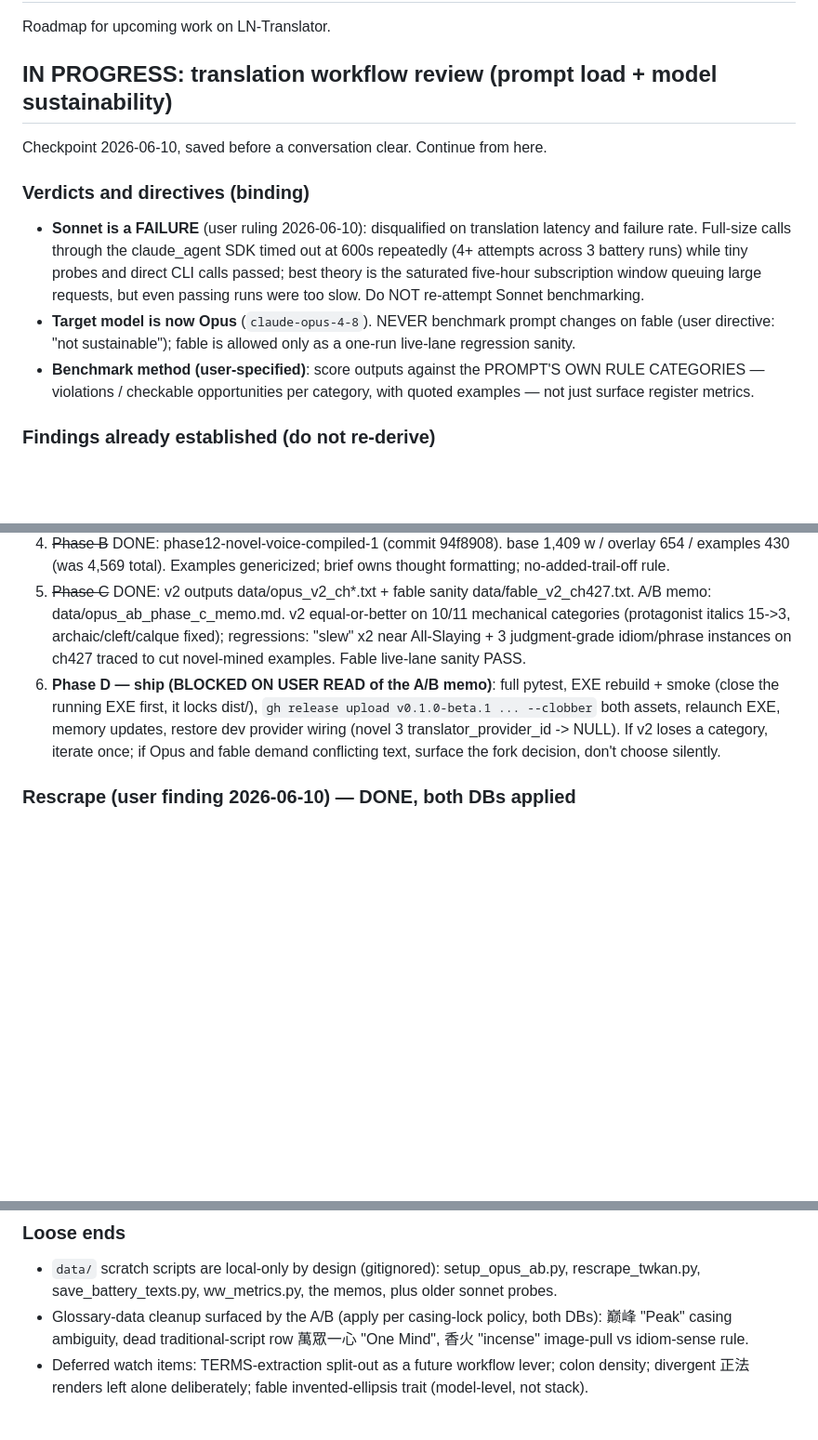
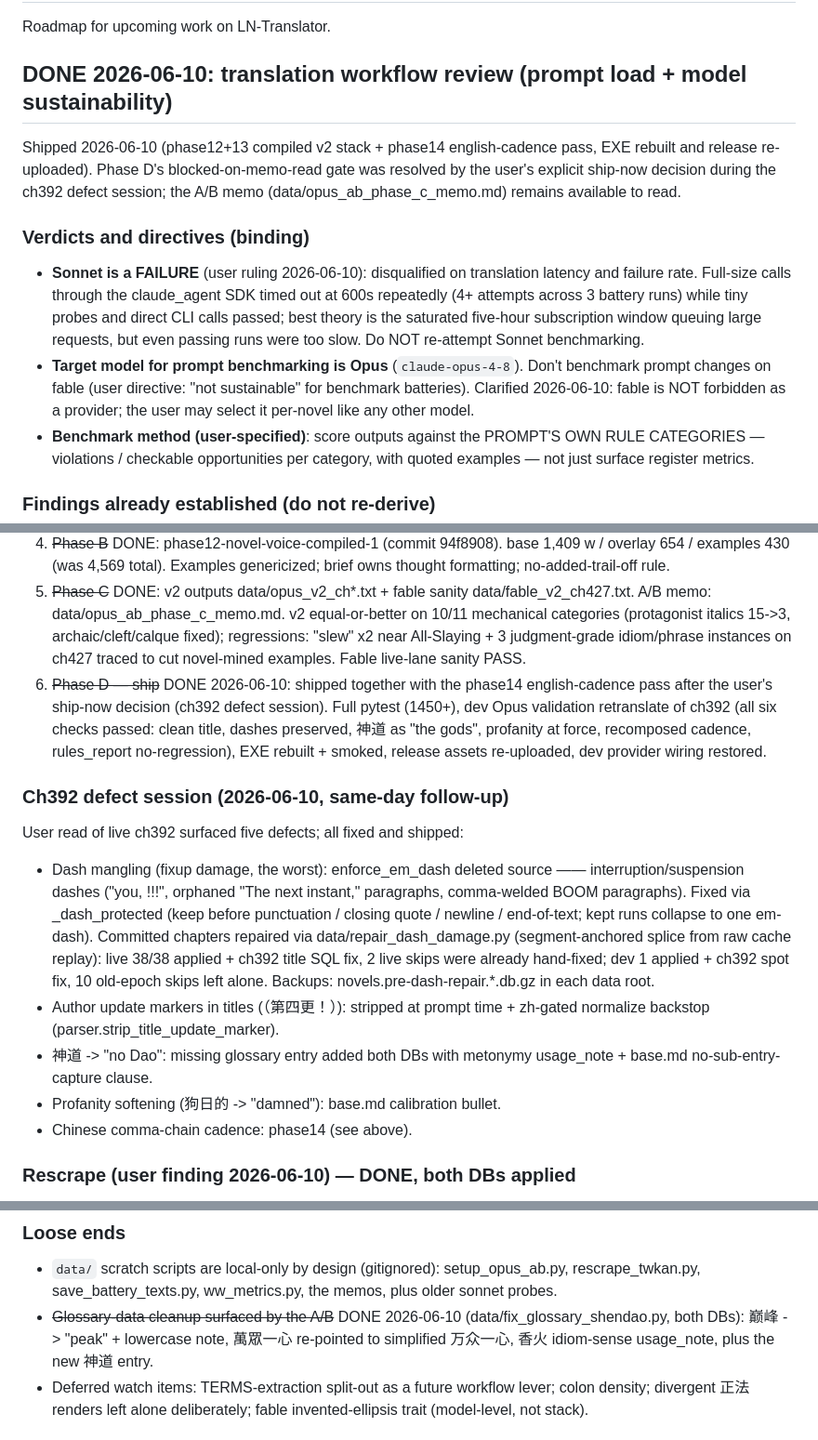
Before and after one commit to imperfectionnovels/LN-Translator, a Markdown page: TODO.md, 3 parts joined by grey strips. Shown at 93% size. Rendered like a GitHub page; blank space fills up the shorter version.

Commit message:
docs: ch392 defect session details in TODO.md (Phase D shipped, glossary loose ends applied)
Co-Authored-By: Claude Fable 5 <noreply@anthropic.com>

```diff
--- a/TODO.md
+++ b/TODO.md
@@ -2,14 +2,17 @@
 
 Roadmap for upcoming work on LN-Translator.
 
-## IN PROGRESS: translation workflow review (prompt load + model sustainability)
+## DONE 2026-06-10: translation workflow review (prompt load + model sustainability)
 
-Checkpoint 2026-06-10, saved before a conversation clear. Continue from here.
+Shipped 2026-06-10 (phase12+13 compiled v2 stack + phase14 english-cadence pass,
+EXE rebuilt and release re-uploaded). Phase D's blocked-on-memo-read gate was
+resolved by the user's explicit ship-now decision during the ch392 defect
+session; the A/B memo (data/opus_ab_phase_c_memo.md) remains available to read.
 
 ### Verdicts and directives (binding)
 
 - **Sonnet is a FAILURE** (user ruling 2026-06-10): disqualified on translation latency and failure rate. Full-size calls through the claude_agent SDK timed out at 600s repeatedly (4+ attempts across 3 battery runs) while tiny probes and direct CLI calls passed; best theory is the saturated five-hour subscription window queuing large requests, but even passing runs were too slow. Do NOT re-attempt Sonnet benchmarking.
-- **Target model is now Opus** (`claude-opus-4-8`). NEVER benchmark prompt changes on fable (user directive: "not sustainable"); fable is allowed only as a one-run live-lane regression sanity.
+- **Target model for prompt benchmarking is Opus** (`claude-opus-4-8`). Don't benchmark prompt changes on fable (user directive: "not sustainable" for benchmark batteries). Clarified 2026-06-10: fable is NOT forbidden as a provider; the user may select it per-novel like any other model.
 - **Benchmark method (user-specified)**: score outputs against the PROMPT'S OWN RULE CATEGORIES — violations / checkable opportunities per category, with quoted examples — not just surface register metrics.
 
 ### Findings already established (do not re-derive)
@@ -25,7 +28,16 @@ Checkpoint 2026-06-10, saved before a conversation clear. Continue from here.
 3. ~~Phase A~~ DONE: outputs data/opus_baseline_ch*.txt, memo data/opus_baseline_matrix.md. Headlines: thought-format conflict (overlay italic beat brief roman via ladder), negative-example contamination (4 banned constructions reproduced verbatim from ch427-mined examples), 35 invented ellipses, locked-term misses.
 4. ~~Phase B~~ DONE: phase12-novel-voice-compiled-1 (commit 94f8908). base 1,409 w / overlay 654 / examples 430 (was 4,569 total). Examples genericized; brief owns thought formatting; no-added-trail-off rule.
 5. ~~Phase C~~ DONE: v2 outputs data/opus_v2_ch*.txt + fable sanity data/fable_v2_ch427.txt. A/B memo: data/opus_ab_phase_c_memo.md. v2 equal-or-better on 10/11 mechanical categories (protagonist italics 15->3, archaic/cleft/calque fixed); regressions: "slew" x2 near All-Slaying + 3 judgment-grade idiom/phrase instances on ch427 traced to cut novel-mined examples. Fable live-lane sanity PASS.
-6. **Phase D — ship (BLOCKED ON USER READ of the A/B memo)**: full pytest, EXE rebuild + smoke (close the running EXE first, it locks dist/), `gh release upload v0.1.0-beta.1 ... --clobber` both assets, relaunch EXE, memory updates, restore dev provider wiring (novel 3 translator_provider_id -> NULL). If v2 loses a category, iterate once; if Opus and fable demand conflicting text, surface the fork decision, don't choose silently.
+6. ~~Phase D — ship~~ DONE 2026-06-10: shipped together with the phase14 english-cadence pass after the user's ship-now decision (ch392 defect session). Full pytest (1450+), dev Opus validation retranslate of ch392 (all six checks passed: clean title, dashes preserved, 神道 as "the gods", profanity at force, recomposed cadence, rules_report no-regression), EXE rebuilt + smoked, release assets re-uploaded, dev provider wiring restored.
+
+### Ch392 defect session (2026-06-10, same-day follow-up)
+
+User read of live ch392 surfaced five defects; all fixed and shipped:
+- Dash mangling (fixup damage, the worst): enforce_em_dash deleted source —— interruption/suspension dashes ("you, !!!", orphaned "The next instant," paragraphs, comma-welded BOOM paragraphs). Fixed via _dash_protected (keep before punctuation / closing quote / newline / end-of-text; kept runs collapse to one em-dash). Committed chapters repaired via data/repair_dash_damage.py (segment-anchored splice from raw cache replay): live 38/38 applied + ch392 title SQL fix, 2 live skips were already hand-fixed; dev 1 applied + ch392 spot fix, 10 old-epoch skips left alone. Backups: novels.pre-dash-repair.*.db.gz in each data root.
+- Author update markers in titles (（第四更！）): stripped at prompt time + zh-gated normalize backstop (parser.strip_title_update_marker).
+- 神道 -> "no Dao": missing glossary entry added both DBs with metonymy usage_note + base.md no-sub-entry-capture clause.
+- Profanity softening (狗日的 -> "damned"): base.md calibration bullet.
+- Chinese comma-chain cadence: phase14 (see above).
 
 ### Rescrape (user finding 2026-06-10) — DONE, both DBs applied
 
@@ -36,7 +48,7 @@ Status 2026-06-10: applied wholesale to BOTH DBs (live novel 2: 1451 rows; dev n
 ### Loose ends
 
 - `data/` scratch scripts are local-only by design (gitignored): setup_opus_ab.py, rescrape_twkan.py, save_battery_texts.py, ww_metrics.py, the memos, plus older sonnet probes.
-- Glossary-data cleanup surfaced by the A/B (apply per casing-lock policy, both DBs): 巅峰 "Peak" casing ambiguity, dead traditional-script row 萬眾一心 "One Mind", 香火 "incense" image-pull vs idiom-sense rule.
+- ~~Glossary-data cleanup surfaced by the A/B~~ DONE 2026-06-10 (data/fix_glossary_shendao.py, both DBs): 巅峰 -> "peak" + lowercase note, 萬眾一心 re-pointed to simplified 万众一心, 香火 idiom-sense usage_note, plus the new 神道 entry.
 - Deferred watch items: TERMS-extraction split-out as a future workflow lever; colon density; divergent 正法 renders left alone deliberately; fable invented-ellipsis trait (model-level, not stack).
 
 ## Translation quality
```
